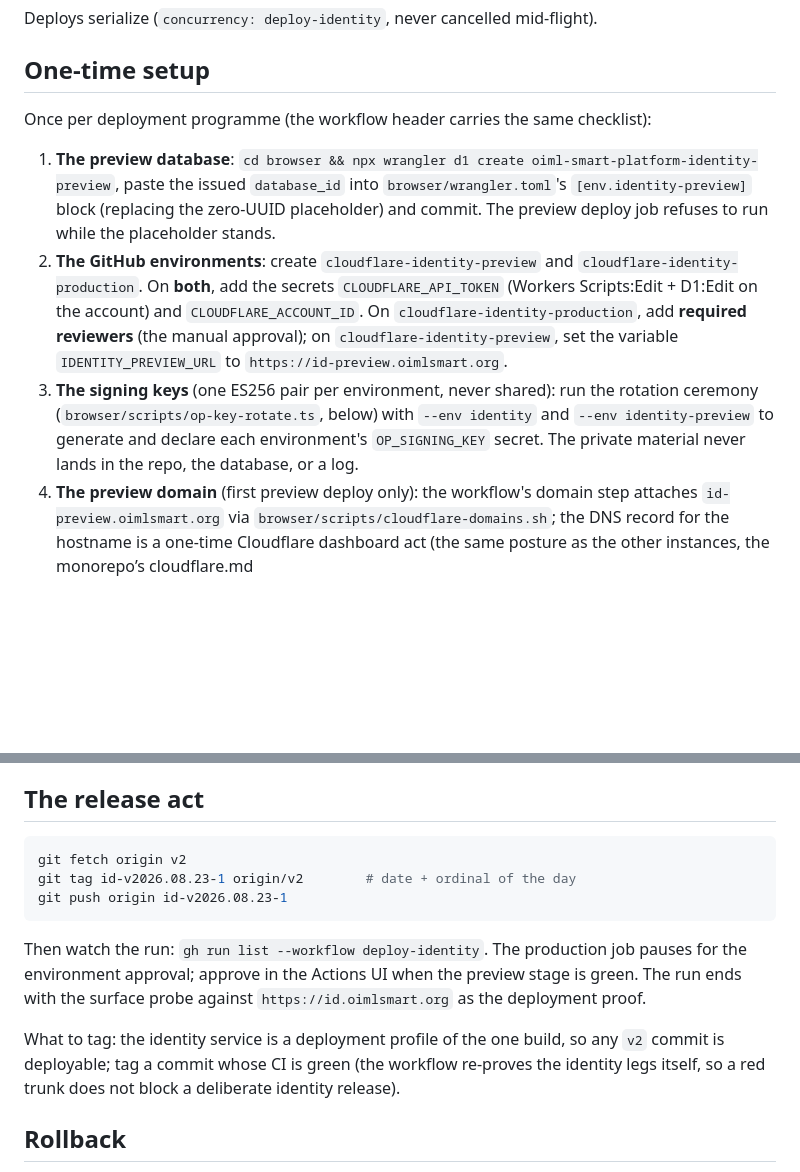
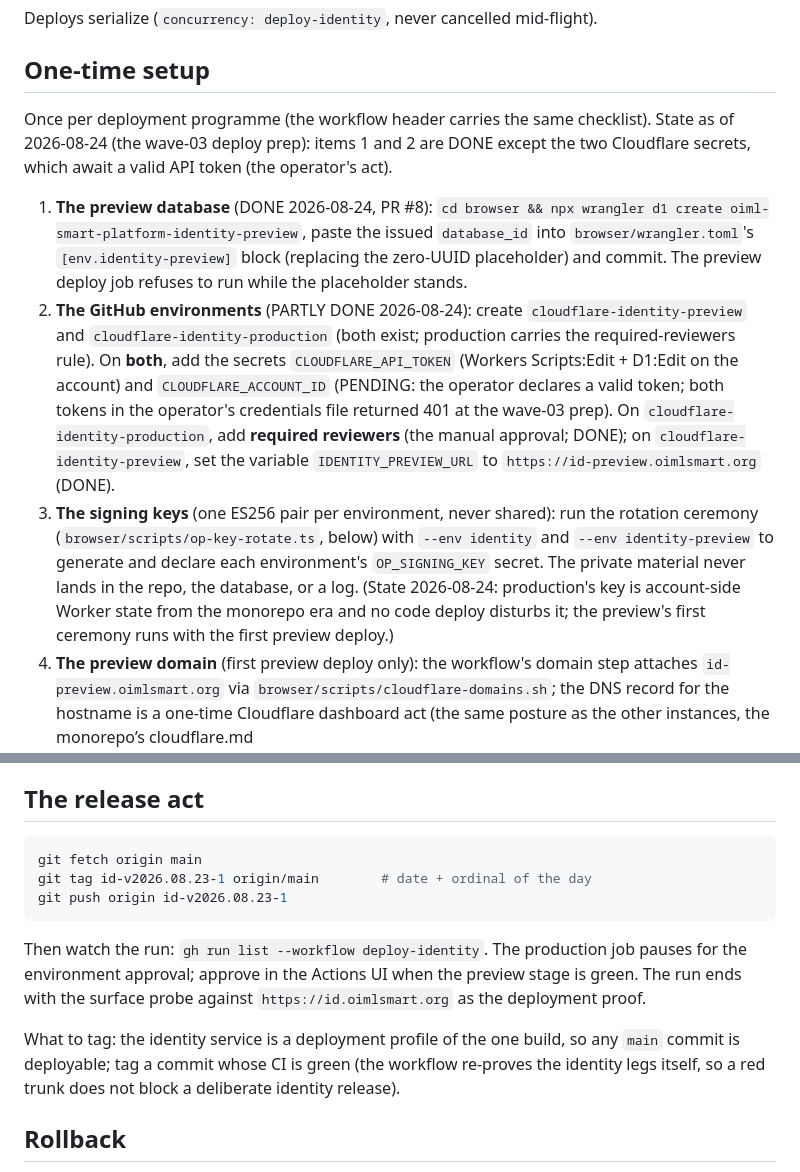
Before and after one commit to oimlsmart/identity, a Markdown page: docs/deployment/identity-deploy.md, 2 parts joined by grey strips. GitHub-like rendering; blank space fills up the shorter version.

Commit message:
The deploy runbook records the wave-03 one-time-setup state
Three updates, all factual state-keeping from the wave-03 shadow-deploy
prep (the cutover itself awaits the coordinator's acts, tracked in
smart's TODO.identity-extract/00):

1. The one-time setup checklist gains its 2026-08-24 state: the preview
   D1 is created and committed (#8), both GitHub environments exist
   (production with required reviewers), IDENTITY_PREVIEW_URL is set;
   the two Cloudflare environment secrets await a valid API token from
   the operator (both tokens in the operator's credentials file
   returned 401 at the prep).
2. The signing-key item notes production's OP_SIGNING_KEY is
   account-side Worker state from the monorepo era (no code deploy
   disturbs it) and the preview's first ceremony runs with the first
   preview deploy.
3. The release act tags origin/MAIN (the wave-02 transfer left the
   monorepo's origin/v2 in two places; this repo's trunk is main).

````diff
--- a/docs/deployment/identity-deploy.md
+++ b/docs/deployment/identity-deploy.md
@@ -49,27 +49,36 @@ mid-flight).
 ## One-time setup
 
 Once per deployment programme (the workflow header carries the same
-checklist):
+checklist). State as of 2026-08-24 (the wave-03 deploy prep): items 1
+and 2 are DONE except the two Cloudflare secrets, which await a valid
+API token (the operator's act).
 
-1. **The preview database**: `cd browser && npx wrangler d1 create
-   oiml-smart-platform-identity-preview`, paste the issued
-   `database_id` into `browser/wrangler.toml`'s
+1. **The preview database** (DONE 2026-08-24, PR #8): `cd browser &&
+   npx wrangler d1 create oiml-smart-platform-identity-preview`, paste
+   the issued `database_id` into `browser/wrangler.toml`'s
    `[env.identity-preview]` block (replacing the zero-UUID placeholder)
    and commit. The preview deploy job refuses to run while the
    placeholder stands.
-2. **The GitHub environments**: create `cloudflare-identity-preview`
-   and `cloudflare-identity-production`. On **both**, add the secrets
-   `CLOUDFLARE_API_TOKEN` (Workers Scripts:Edit + D1:Edit on the
-   account) and `CLOUDFLARE_ACCOUNT_ID`. On
+2. **The GitHub environments** (PARTLY DONE 2026-08-24): create
+   `cloudflare-identity-preview` and `cloudflare-identity-production`
+   (both exist; production carries the required-reviewers rule). On
+   **both**, add the secrets `CLOUDFLARE_API_TOKEN` (Workers
+   Scripts:Edit + D1:Edit on the account) and `CLOUDFLARE_ACCOUNT_ID`
+   (PENDING: the operator declares a valid token; both tokens in the
+   operator's credentials file returned 401 at the wave-03 prep). On
    `cloudflare-identity-production`, add **required reviewers** (the
-   manual approval); on `cloudflare-identity-preview`, set the variable
-   `IDENTITY_PREVIEW_URL` to `https://id-preview.oimlsmart.org`.
+   manual approval; DONE); on `cloudflare-identity-preview`, set the
+   variable `IDENTITY_PREVIEW_URL` to `https://id-preview.oimlsmart.org`
+   (DONE).
 3. **The signing keys** (one ES256 pair per environment, never shared):
    run the rotation ceremony
    (`browser/scripts/op-key-rotate.ts`, below) with `--env identity`
    and `--env identity-preview` to generate and declare each
    environment's `OP_SIGNING_KEY` secret. The private material never
-   lands in the repo, the database, or a log.
+   lands in the repo, the database, or a log. (State 2026-08-24:
+   production's key is account-side Worker state from the monorepo
+   era and no code deploy disturbs it; the preview's first ceremony
+   runs with the first preview deploy.)
 4. **The preview domain** (first preview deploy only): the workflow's
    domain step attaches `id-preview.oimlsmart.org` via
    `browser/scripts/cloudflare-domains.sh`; the DNS record for the
@@ -86,8 +95,8 @@ checklist):
 ## The release act
 
 ```bash
-git fetch origin v2
-git tag id-v2026.08.23-1 origin/v2        # date + ordinal of the day
+git fetch origin main
+git tag id-v2026.08.23-1 origin/main        # date + ordinal of the day
 git push origin id-v2026.08.23-1
 ```
 
@@ -98,9 +107,9 @@ surface probe against `https://id.oimlsmart.org` as the deployment
 proof.
 
 What to tag: the identity service is a deployment profile of the one
-build, so any `v2` commit is deployable; tag a commit whose CI is green
-(the workflow re-proves the identity legs itself, so a red trunk does
-not block a deliberate identity release).
+build, so any `main` commit is deployable; tag a commit whose CI is
+green (the workflow re-proves the identity legs itself, so a red trunk
+does not block a deliberate identity release).
 
 ## Rollback
 
````
